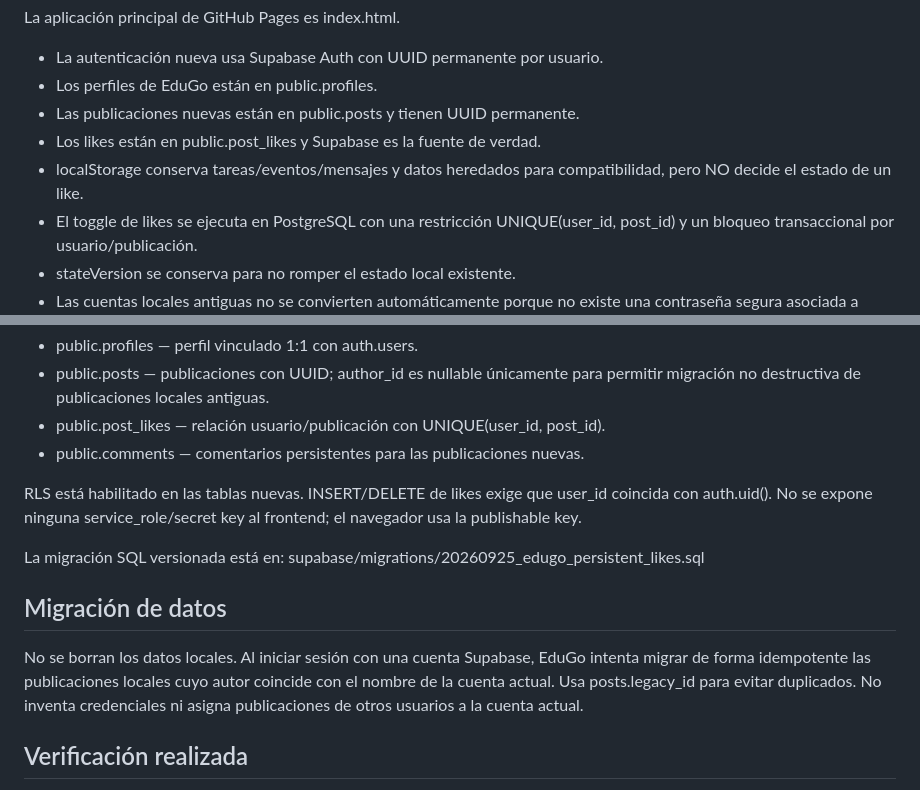
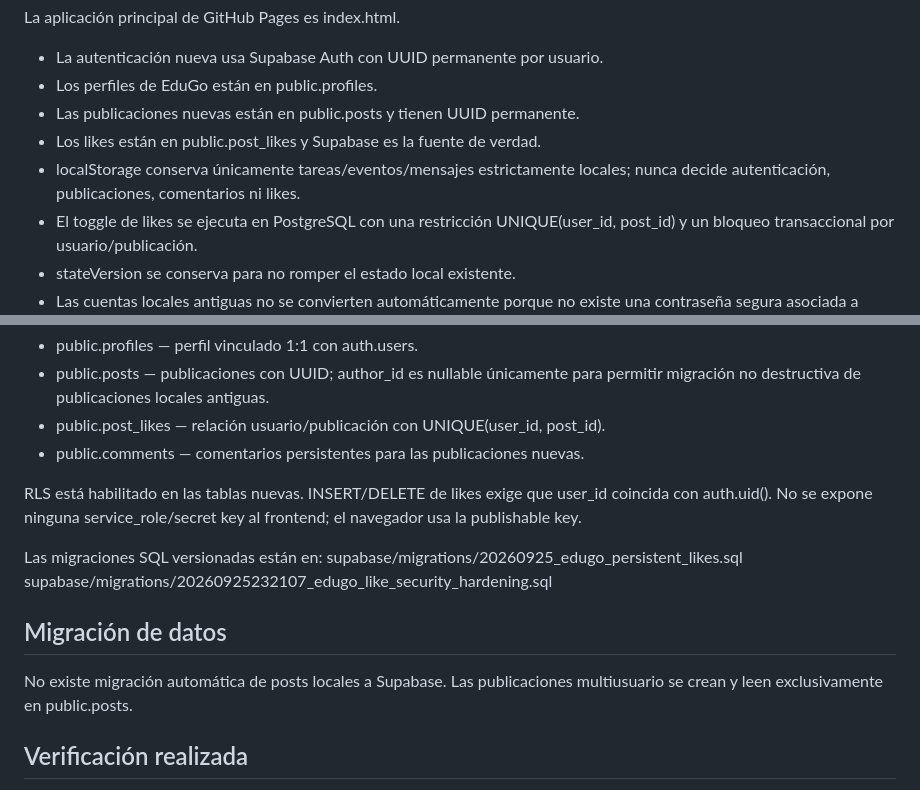
Before and after one commit to sofmezavanegas14-tech/Edugo, a Markdown page: README.md, 2 parts joined by grey strips. Rendered like a GitHub page.

Commit message:
docs: align architecture with Supabase-only multiuser data

```diff
--- a/README.md
+++ b/README.md
@@ -5,7 +5,7 @@ La aplicación principal de GitHub Pages es index.html.
 - Los perfiles de EduGo están en public.profiles.
 - Las publicaciones nuevas están en public.posts y tienen UUID permanente.
 - Los likes están en public.post_likes y Supabase es la fuente de verdad.
-- localStorage conserva tareas/eventos/mensajes y datos heredados para compatibilidad, pero NO decide el estado de un like.
+- localStorage conserva únicamente tareas/eventos/mensajes estrictamente locales; nunca decide autenticación, publicaciones, comentarios ni likes.
 - El toggle de likes se ejecuta en PostgreSQL con una restricción UNIQUE(user_id, post_id) y un bloqueo transaccional por usuario/publicación.
 - stateVersion se conserva para no romper el estado local existente.
 - Las cuentas locales antiguas no se convierten automáticamente porque no existe una contraseña segura asociada a ellas. Se conservan; para usar autenticación real deben registrarse/iniciar sesión con Supabase Auth.
@@ -37,12 +37,13 @@ Tablas nuevas/reutilizadas para EduGo:
 
 RLS está habilitado en las tablas nuevas. INSERT/DELETE de likes exige que user_id coincida con auth.uid(). No se expone ninguna service_role/secret key al frontend; el navegador usa la publishable key.
 
-La migración SQL versionada está en:
+Las migraciones SQL versionadas están en:
 supabase/migrations/20260925_edugo_persistent_likes.sql
+supabase/migrations/20260925232107_edugo_like_security_hardening.sql
 
 ## Migración de datos
 
-No se borran los datos locales. Al iniciar sesión con una cuenta Supabase, EduGo intenta migrar de forma idempotente las publicaciones locales cuyo autor coincide con el nombre de la cuenta actual. Usa posts.legacy_id para evitar duplicados. No inventa credenciales ni asigna publicaciones de otros usuarios a la cuenta actual.
+No existe migración automática de posts locales a Supabase. Las publicaciones multiusuario se crean y leen exclusivamente en public.posts.
 
 ## Verificación realizada
 
```
Also changed, not shown: other parts of README.md (+2 -2 lines).
